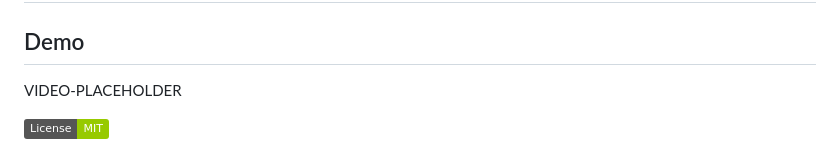
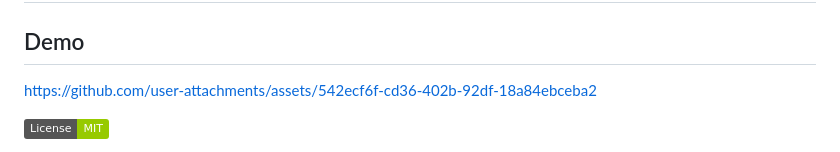
Before and after one commit to bensblueprints/memeforge-mvp, a Markdown page: README.md, the part around the change. Rendered like a GitHub page; badges without logos.

```diff
--- a/README.md
+++ b/README.md
@@ -2,7 +2,11 @@
 
 ## Demo
 
-VIDEO-PLACEHOLDER
+
+
+https://github.com/user-attachments/assets/542ecf6f-cd36-402b-92df-18a84ebceba2
+
+
 
 [![License: MIT](https://img.shields.io/badge/License-MIT-green.svg)](LICENSE)
 
```
